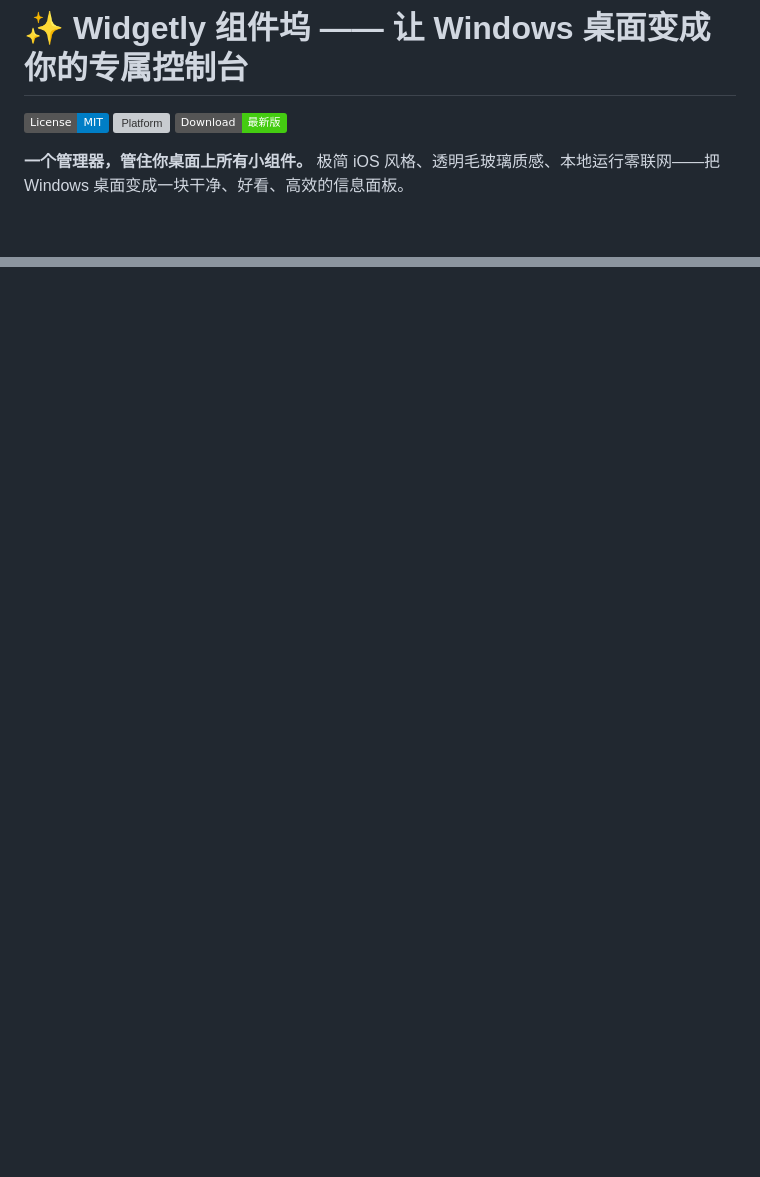
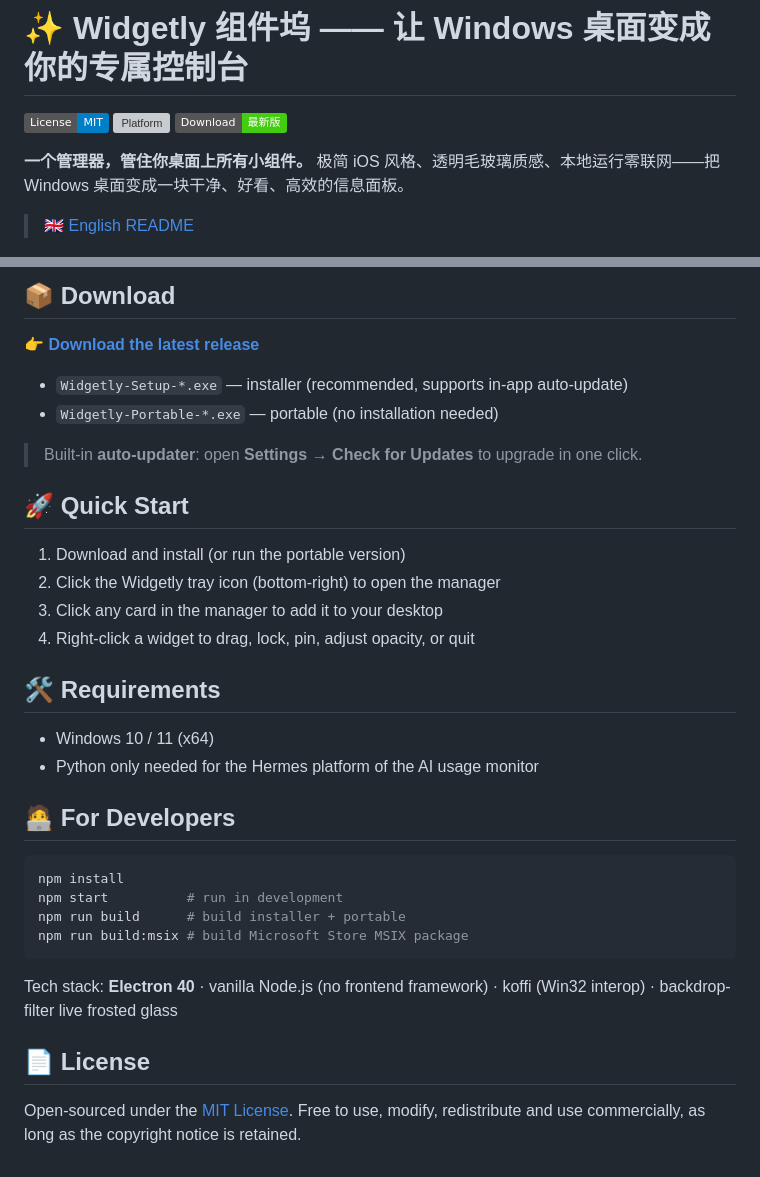
Before and after one commit to 3226194802/widgetly, a Markdown page: README.md, 2 parts joined by grey strips. GitHub-like rendering; badges without logos; blank space fills up the shorter version; grey boxes are pictures that could not be loaded.

Commit message:
README 增加完整英文版（面向海外用户搜索与阅读）

````diff
--- a/README.md
+++ b/README.md
@@ -5,6 +5,8 @@
 [![Download](https://img.shields.io/badge/Download-%E6%9C%80%E6%96%B0%E7%89%88-brightgreen.svg)](https://github.com/3226194802/widgetly-releases/releases)
 
 **一个管理器，管住你桌面上所有小组件。** 极简 iOS 风格、透明毛玻璃质感、本地运行零联网——把 Windows 桌面变成一块干净、好看、高效的信息面板。
+
+> 🇬🇧 [English README](#english)
 
 <p align="center">
   <img src="./docs/screenshot-desktop.jpg" alt="Widgetly 桌面效果" width="80%">
@@ -100,0 +143,35 @@ npm run build:msix # 打包微软商店 MSIX
+## 📦 Download
+
+👉 **[Download the latest release](https://github.com/3226194802/widgetly-releases/releases)**
+
+- `Widgetly-Setup-*.exe` — installer (recommended, supports in-app auto-update)
+- `Widgetly-Portable-*.exe` — portable (no installation needed)
+
+> Built-in **auto-updater**: open **Settings → Check for Updates** to upgrade in one click.
+
+## 🚀 Quick Start
+
+1. Download and install (or run the portable version)
+2. Click the Widgetly tray icon (bottom-right) to open the manager
+3. Click any card in the manager to add it to your desktop
+4. Right-click a widget to drag, lock, pin, adjust opacity, or quit
+
+## 🛠️ Requirements
+
+- Windows 10 / 11 (x64)
+- Python only needed for the Hermes platform of the AI usage monitor
+
+## 🧑‍💻 For Developers
+
+```bash
+npm install
+npm start          # run in development
+npm run build      # build installer + portable
+npm run build:msix # build Microsoft Store MSIX package
+```
+
+Tech stack: **Electron 40** · vanilla Node.js (no frontend framework) · koffi (Win32 interop) · backdrop-filter live frosted glass
+
+## 📄 License
+
+Open-sourced under the [MIT License](./LICENSE). Free to use, modify, redistribute and use commercially, as long as the copyright notice is retained.
````
Also changed, not shown: other parts of README.md (+40 -0 lines).
